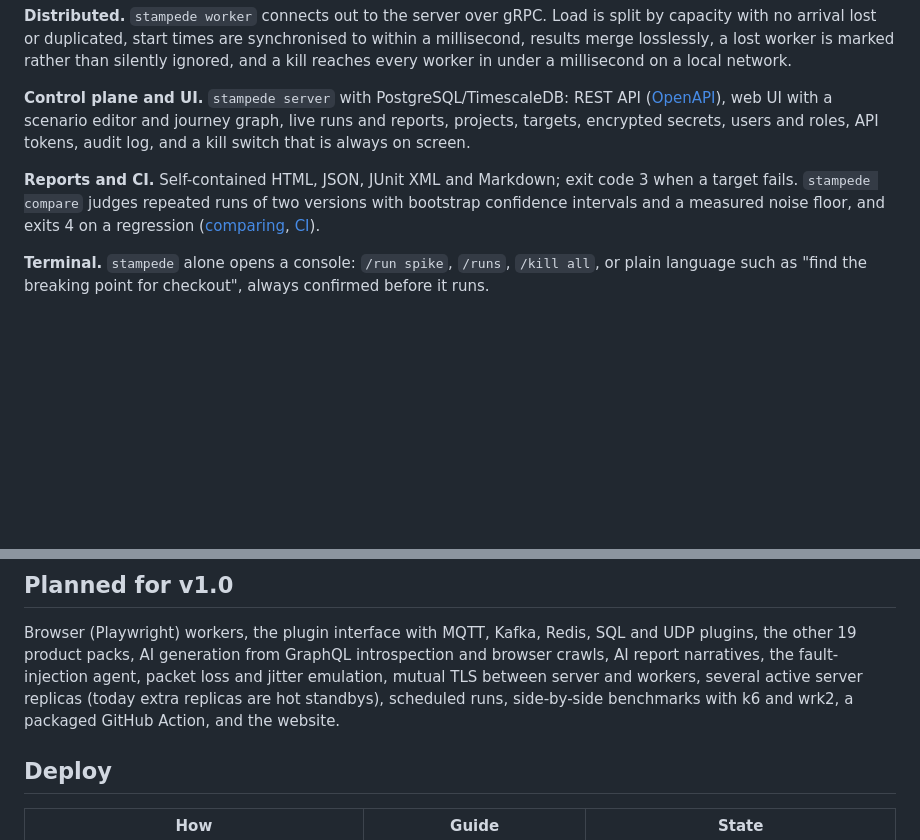
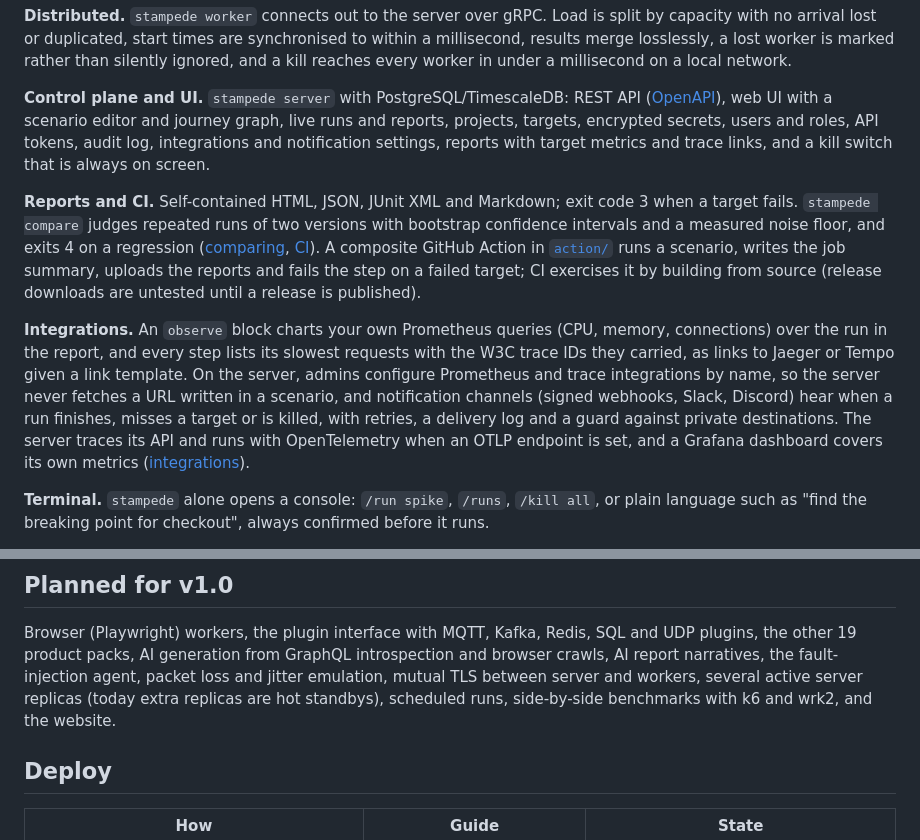
Before and after one commit to Ivan825/Stampede, a Markdown page: README.md, 2 parts joined by grey strips. Drawn GitHub-style; blank space fills up the shorter version.

Commit message:
docs: list integrations, notifications, tracing and the GitHub Action as working

```diff
--- a/README.md
+++ b/README.md
@@ -79,14 +79,30 @@ worker in under a millisecond on a local network.
 **Control plane and UI.** `stampede server` with PostgreSQL/TimescaleDB:
 REST API ([OpenAPI](api/openapi.yaml)), web UI with a scenario editor and
 journey graph, live runs and reports, projects, targets, encrypted secrets,
-users and roles, API tokens, audit log, and a kill switch that is always on
+users and roles, API tokens, audit log, integrations and notification settings,
+reports with target metrics and trace links, and a kill switch that is always on
 screen.
 
 **Reports and CI.** Self-contained HTML, JSON, JUnit XML and Markdown;
 exit code 3 when a target fails. `stampede compare` judges repeated runs of
 two versions with bootstrap confidence intervals and a measured noise floor,
 and exits 4 on a regression ([comparing](docs/guides/comparing.md),
-[CI](docs/guides/ci.md)).
+[CI](docs/guides/ci.md)). A composite GitHub Action in [`action/`](action/action.yml)
+runs a scenario, writes the job summary, uploads the reports and fails the
+step on a failed target; CI exercises it by building from source (release
+downloads are untested until a release is published).
+
+**Integrations.** An `observe` block charts your own Prometheus queries
+(CPU, memory, connections) over the run in the report, and every step lists
+its slowest requests with the W3C trace IDs they carried, as links to
+Jaeger or Tempo given a link template. On the server, admins configure
+Prometheus and trace integrations by name, so the server never fetches a
+URL written in a scenario, and notification channels (signed webhooks,
+Slack, Discord) hear when a run finishes, misses a target or is killed,
+with retries, a delivery log and a guard against private destinations. The
+server traces its API and runs with OpenTelemetry when an OTLP endpoint is
+set, and a Grafana dashboard covers its own metrics
+([integrations](docs/guides/integrations.md)).
 
 **Terminal.** `stampede` alone opens a console: `/run spike`, `/runs`,
 `/kill all`, or plain language such as "find the breaking point for
@@ -117,7 +133,7 @@ SQL and UDP plugins, the other 19 product packs, AI generation from GraphQL
 introspection and browser crawls, AI report narratives, the fault-injection
 agent, packet loss and jitter emulation, mutual TLS between server and workers, several
 active server replicas (today extra replicas are hot standbys), scheduled runs, side-by-side benchmarks with k6 and
-wrk2, a packaged GitHub Action, and the website.
+wrk2, and the website.
 
 ## Deploy
 
```
